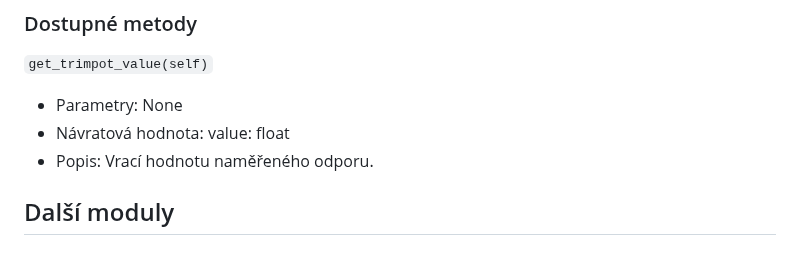
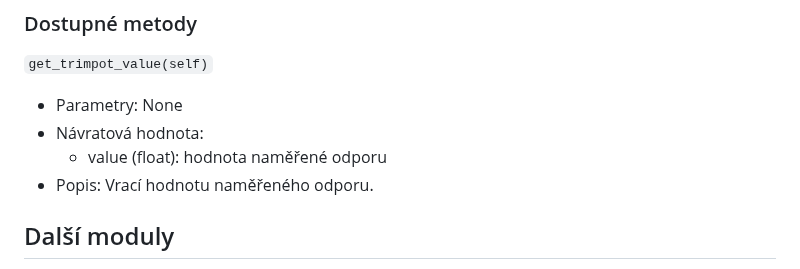
Before and after one commit to denisa-mat/BP-microbit, a Markdown page: README.md, the part around the change. Drawn GitHub-style.

```diff
--- a/README.md
+++ b/README.md
@@ -299,7 +299,8 @@ Sensor je schopen zobrazit čísla, např. čas.
 ### Dostupné metody
 `get_trimpot_value(self)`
   * Parametry: None
-  * Návratová hodnota: value: float
+  * Návratová hodnota:
+    * value (float): hodnota naměřené odporu
   * Popis: Vrací hodnotu naměřeného odporu.
 
 ## Další moduly <a name="more"></a>
```
